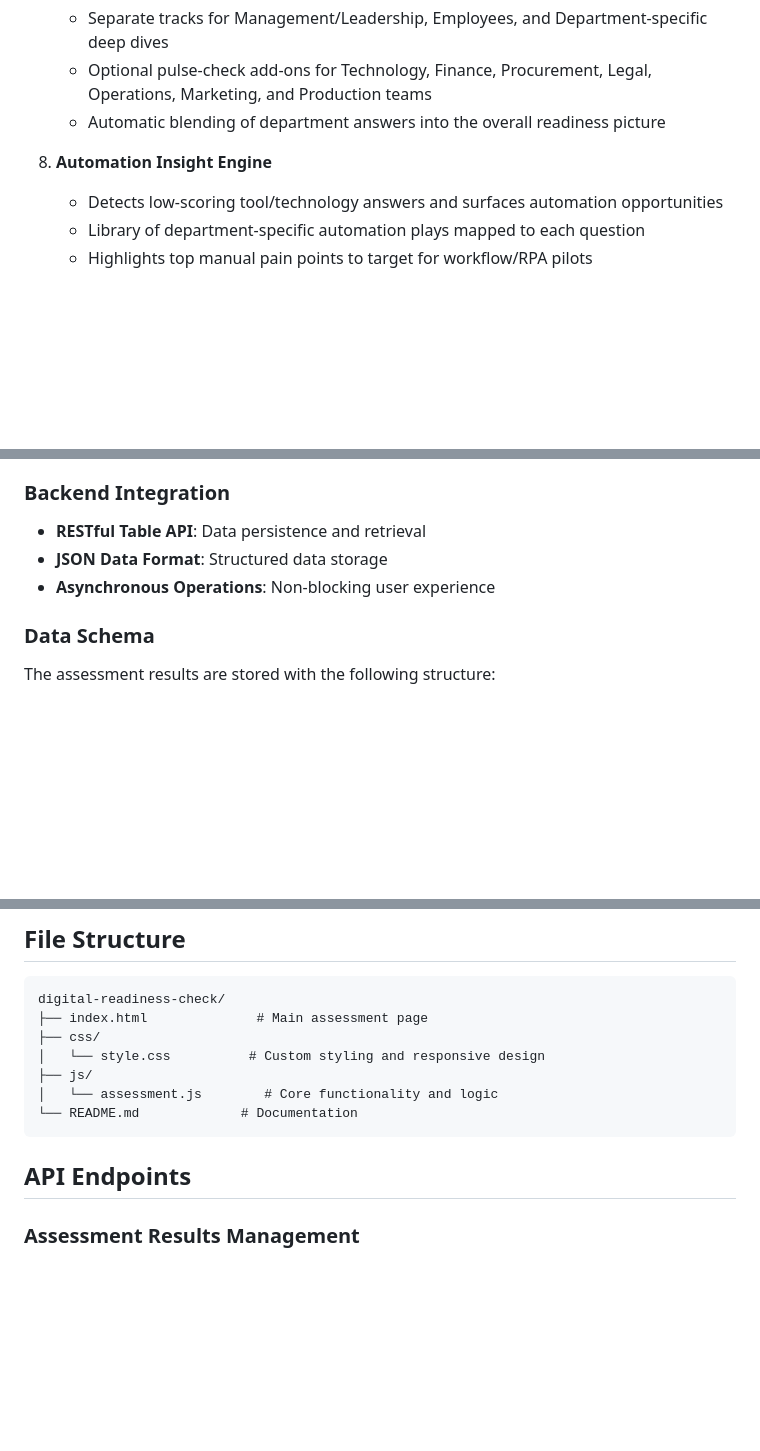
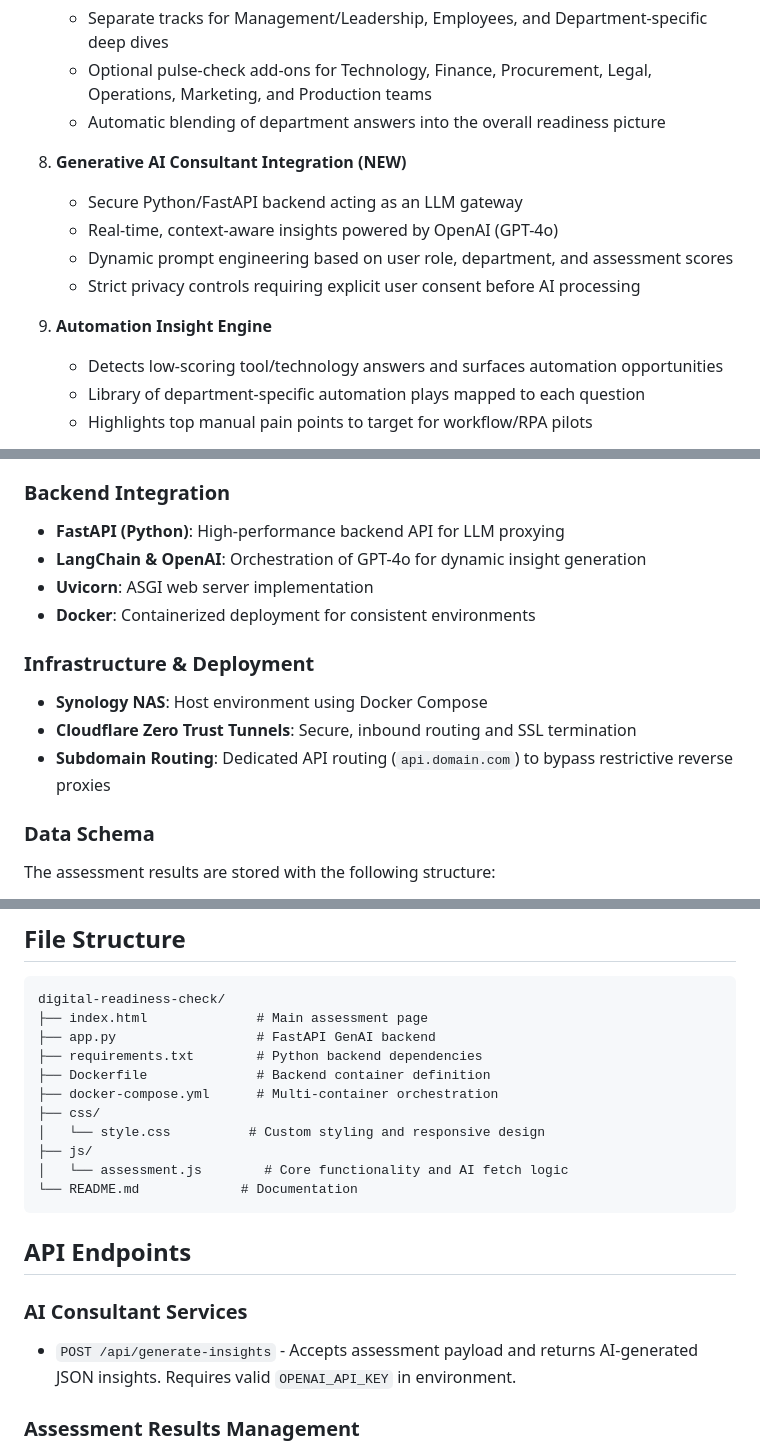
Before and after one commit to sv07071974/drc-genai, a Markdown page: README.md, 3 parts joined by grey strips. GitHub-like rendering; blank space fills up the shorter version.

Commit message:
Update README with GenAI capabilities and new architecture

````diff
--- a/README.md
+++ b/README.md
@@ -54,7 +54,13 @@ The Digital Readiness Check Portal provides organizations with a structured asse
    - Optional pulse-check add-ons for Technology, Finance, Procurement, Legal, Operations, Marketing, and Production teams
    - Automatic blending of department answers into the overall readiness picture
 
-8. **Automation Insight Engine**
+8. **Generative AI Consultant Integration (NEW)**
+   - Secure Python/FastAPI backend acting as an LLM gateway
+   - Real-time, context-aware insights powered by OpenAI (GPT-4o)
+   - Dynamic prompt engineering based on user role, department, and assessment scores
+   - Strict privacy controls requiring explicit user consent before AI processing
+
+9. **Automation Insight Engine**
    - Detects low-scoring tool/technology answers and surfaces automation opportunities
    - Library of department-specific automation plays mapped to each question
    - Highlights top manual pain points to target for workflow/RPA pilots
@@ -113,9 +119,15 @@ The Digital Readiness Check Portal provides organizations with a structured asse
 - **Font Awesome**: Icons and visual elements
 
 ### Backend Integration
-- **RESTful Table API**: Data persistence and retrieval
-- **JSON Data Format**: Structured data storage
-- **Asynchronous Operations**: Non-blocking user experience
+- **FastAPI (Python)**: High-performance backend API for LLM proxying
+- **LangChain & OpenAI**: Orchestration of GPT-4o for dynamic insight generation
+- **Uvicorn**: ASGI web server implementation
+- **Docker**: Containerized deployment for consistent environments
+
+### Infrastructure & Deployment
+- **Synology NAS**: Host environment using Docker Compose
+- **Cloudflare Zero Trust Tunnels**: Secure, inbound routing and SSL termination
+- **Subdomain Routing**: Dedicated API routing (`api.domain.com`) to bypass restrictive reverse proxies
 
 ### Data Schema
 The assessment results are stored with the following structure:
@@ -181,14 +193,21 @@ Insights from all tracks roll into the same scoring engine so leadership gets a
 ```
 digital-readiness-check/
 ├── index.html              # Main assessment page
+├── app.py                  # FastAPI GenAI backend
+├── requirements.txt        # Python backend dependencies
+├── Dockerfile              # Backend container definition
+├── docker-compose.yml      # Multi-container orchestration
 ├── css/
 │   └── style.css          # Custom styling and responsive design
 ├── js/
-│   └── assessment.js        # Core functionality and logic
+│   └── assessment.js        # Core functionality and AI fetch logic
 └── README.md             # Documentation
 ```
 
 ## API Endpoints
+
+### AI Consultant Services
+- `POST /api/generate-insights` - Accepts assessment payload and returns AI-generated JSON insights. Requires valid `OPENAI_API_KEY` in environment.
 
 ### Assessment Results Management
 - `GET tables/assessment_results` - Retrieve all results
````
